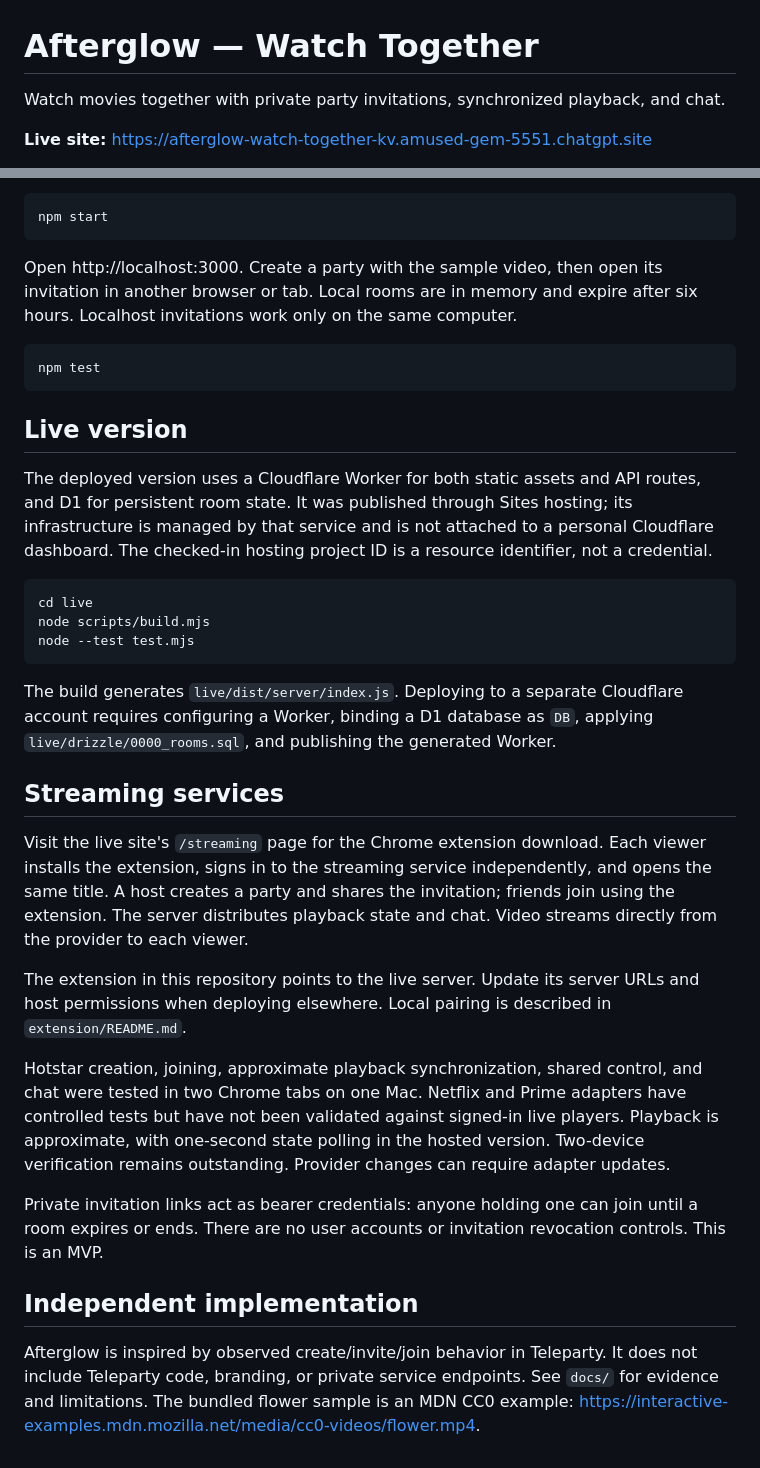
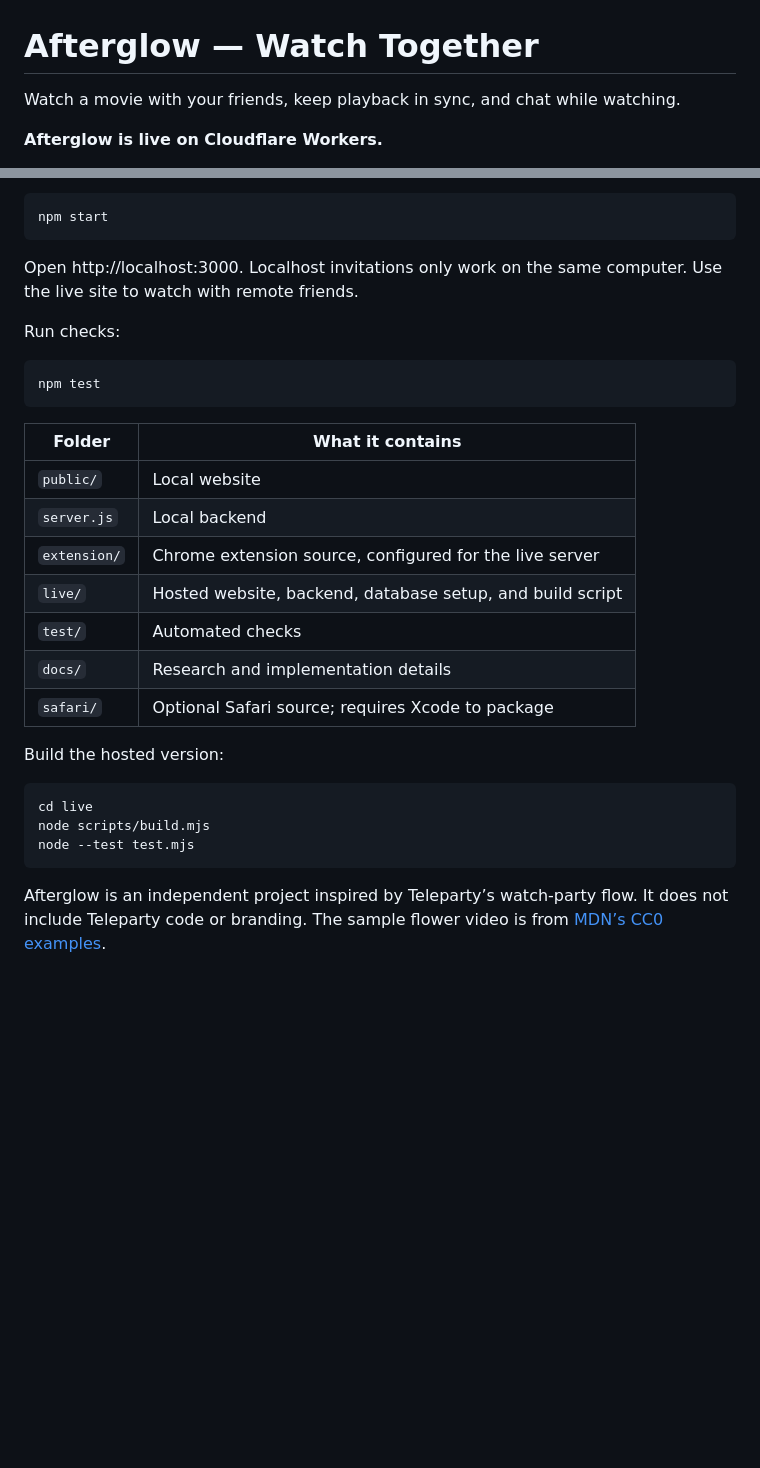
Before and after one commit to krishnaverma2025-byte/afterglow-watch-together, a Markdown page: README.md, 2 parts joined by grey strips. Drawn GitHub-style; blank space fills up the shorter version.

````diff
--- a/README.md
+++ b/README.md
@@ -1,6 +1,6 @@
 # Afterglow — Watch Together
 
-Watch movies together with private party invitations, synchronized playback, and chat.
+Watch a movie with your friends, keep playback in sync, and chat while watching.
 
-**Live site:** https://afterglow-watch-together-kv.amused-gem-5551.chatgpt.site
+**Afterglow is live on Cloudflare Workers.**
 
@@ -21,15 +68,25 @@ Requires Node.js 22 or newer. No dependency installation is needed.
 npm start
 ```
 
-Open http://localhost:3000. Create a party with the sample video, then open its invitation in another browser or tab. Local rooms are in memory and expire after six hours. Localhost invitations work only on the same computer.
+Open http://localhost:3000. Localhost invitations only work on the same computer. Use the live site to watch with remote friends.
+
+Run checks:
 
 ```sh
 npm test
 ```
 
-## Live version
+| Folder | What it contains |
+| --- | --- |
+| `public/` | Local website |
+| `server.js` | Local backend |
+| `extension/` | Chrome extension source, configured for the live server |
+| `live/` | Hosted website, backend, database setup, and build script |
+| `test/` | Automated checks |
+| `docs/` | Research and implementation details |
+| `safari/` | Optional Safari source; requires Xcode to package |
 
-The deployed version uses a Cloudflare Worker for both static assets and API routes, and D1 for persistent room state. It was published through Sites hosting; its infrastructure is managed by that service and is not attached to a personal Cloudflare dashboard. The checked-in hosting project ID is a resource identifier, not a credential.
+Build the hosted version:
 
 ```sh
 cd live
@@ -37,18 +94,4 @@ node scripts/build.mjs
 node --test test.mjs
 ```
 
-The build generates `live/dist/server/index.js`. Deploying to a separate Cloudflare account requires configuring a Worker, binding a D1 database as `DB`, applying `live/drizzle/0000_rooms.sql`, and publishing the generated Worker.
-
-## Streaming services
-
-Visit the live site's `/streaming` page for the Chrome extension download. Each viewer installs the extension, signs in to the streaming service independently, and opens the same title. A host creates a party and shares the invitation; friends join using the extension. The server distributes playback state and chat. Video streams directly from the provider to each viewer.
-
-The extension in this repository points to the live server. Update its server URLs and host permissions when deploying elsewhere. Local pairing is described in `extension/README.md`.
-
-Hotstar creation, joining, approximate playback synchronization, shared control, and chat were tested in two Chrome tabs on one Mac. Netflix and Prime adapters have controlled tests but have not been validated against signed-in live players. Playback is approximate, with one-second state polling in the hosted version. Two-device verification remains outstanding. Provider changes can require adapter updates.
-
-Private invitation links act as bearer credentials: anyone holding one can join until a room expires or ends. There are no user accounts or invitation revocation controls. This is an MVP.
-
-## Independent implementation
-
-Afterglow is inspired by observed create/invite/join behavior in Teleparty. It does not include Teleparty code, branding, or private service endpoints. See `docs/` for evidence and limitations. The bundled flower sample is an MDN CC0 example: https://interactive-examples.mdn.mozilla.net/media/cc0-videos/flower.mp4.
+Afterglow is an independent project inspired by Teleparty’s watch-party flow. It does not include Teleparty code or branding. The sample flower video is from [MDN’s CC0 examples](https://interactive-examples.mdn.mozilla.net/media/cc0-videos/flower.mp4).
````
Also changed, not shown: other parts of README.md (+56 -9 lines).
